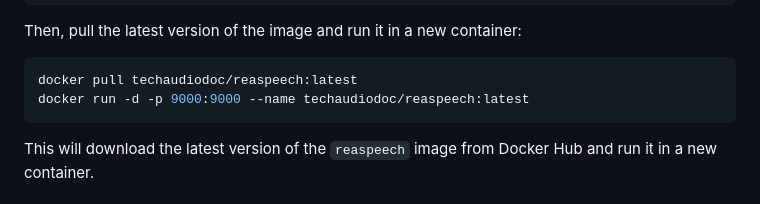
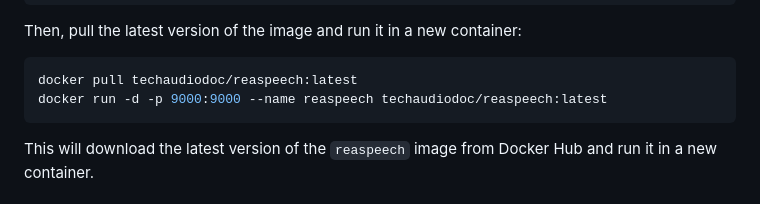
Before and after one commit to TeamAudio/reaspeech, a Markdown page: docs/docker.md, the part around the change. Rendered like a GitHub page.

Commit message:
Update docker.md
Fix command

````diff
--- a/docs/docker.md
+++ b/docs/docker.md
@@ -111,7 +111,7 @@ Then, pull the latest version of the image and run it in a new container:
 
 ```sh
 docker pull techaudiodoc/reaspeech:latest
-docker run -d -p 9000:9000 --name techaudiodoc/reaspeech:latest
+docker run -d -p 9000:9000 --name reaspeech techaudiodoc/reaspeech:latest
 ```
 
 This will download the latest version of the `reaspeech` image from Docker Hub
````
